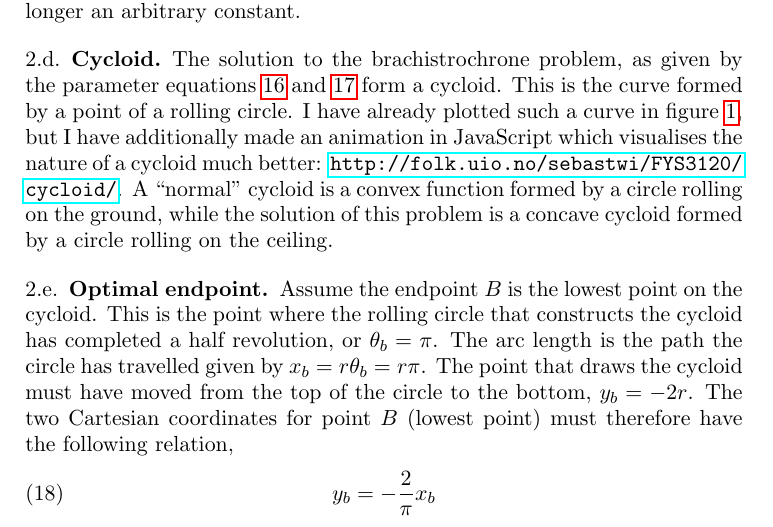
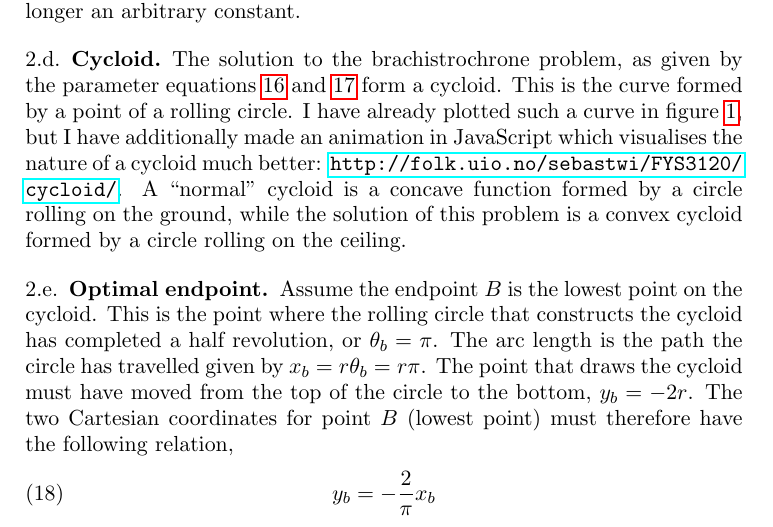
Before and after one commit to gregwinther/FYS3120, a LaTeX paper (oblig05/oblig05.tex): part of page 6 of 7, cut so that both start at the same text. Compiled offline with pdfLaTeX.

Commit message:
Minor error correction

```diff
--- a/oblig05/oblig05.tex
+++ b/oblig05/oblig05.tex
@@ -199,7 +199,7 @@ y_b = \frac{1}{2}k^2(\cos\theta_b-1). \\
 This means that these two equations determine $k$ and $\theta_b$ and that $k$ is no longer an arbitrary constant.
 
 \subsection{Cycloid}
-The solution to the brachistrochrone problem, as given by the parameter equations \ref{eq:brachsol1} and \ref{eq:brachsol2} form a cycloid. This is the curve formed by a point of a rolling circle. I have already plotted such a curve in figure \ref{fig:brach}, but I have additionally made an animation in JavaScript which visualises the nature of a cycloid much better: \url{http://folk.uio.no/sebastwi/FYS3120/cycloid/}. A ``normal'' cycloid is a convex function formed by a circle rolling on the ground, while the solution of this problem is a concave cycloid formed by a circle rolling on the ceiling.
+The solution to the brachistrochrone problem, as given by the parameter equations \ref{eq:brachsol1} and \ref{eq:brachsol2} form a cycloid. This is the curve formed by a point of a rolling circle. I have already plotted such a curve in figure \ref{fig:brach}, but I have additionally made an animation in JavaScript which visualises the nature of a cycloid much better: \url{http://folk.uio.no/sebastwi/FYS3120/cycloid/}. A ``normal'' cycloid is a concave function formed by a circle rolling on the ground, while the solution of this problem is a convex cycloid formed by a circle rolling on the ceiling.
 
 \subsection{Optimal endpoint}
 Assume the endpoint $B$ is the lowest point on the cycloid. This is the point where the rolling circle that constructs the cycloid has completed a half revolution, or $\theta_b = \pi$. The arc length is the path the circle has travelled given by $x_b = r\theta_b = r\pi$. The point that draws the cycloid must have moved from the top of the circle to the bottom, $y_b = -2r$. The two Cartesian coordinates for point $B$ (lowest point) must therefore have the following relation,
```
Also changed, not shown: oblig05/oblig05.pdf.
